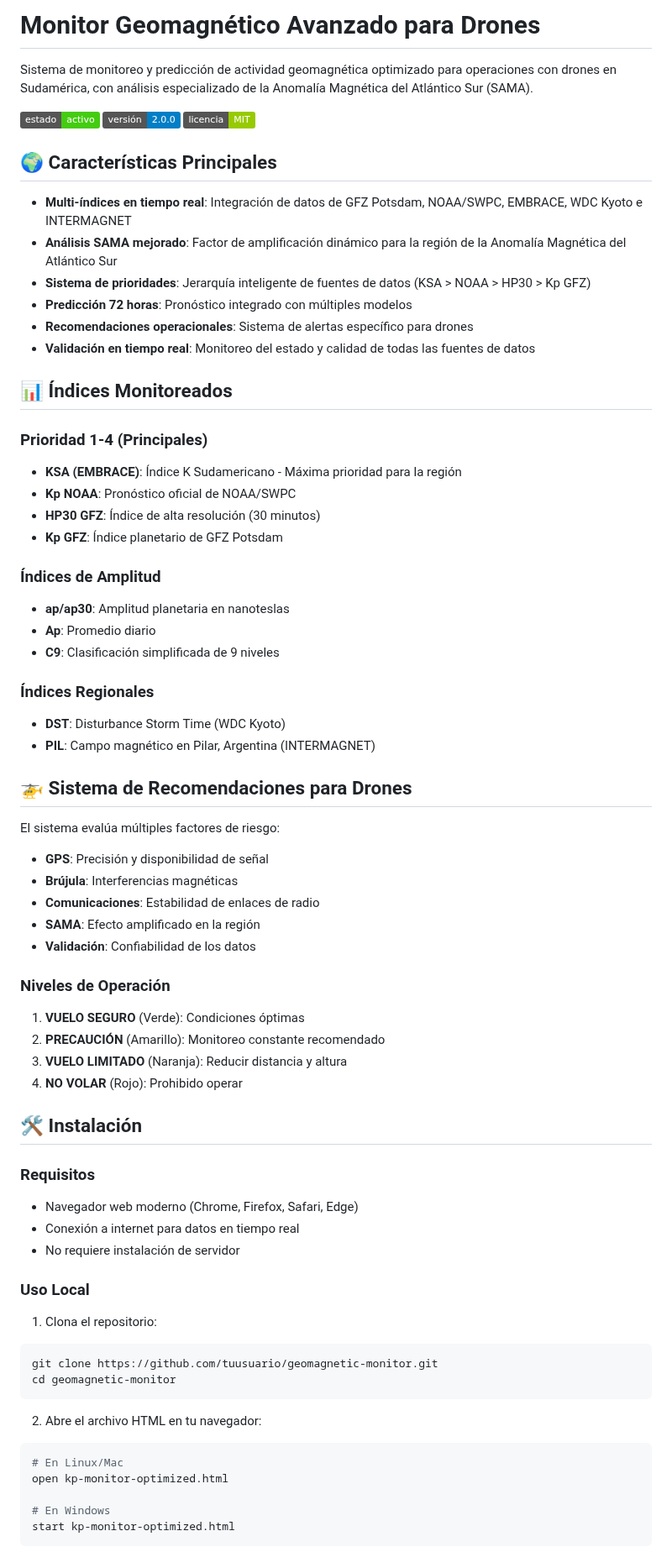
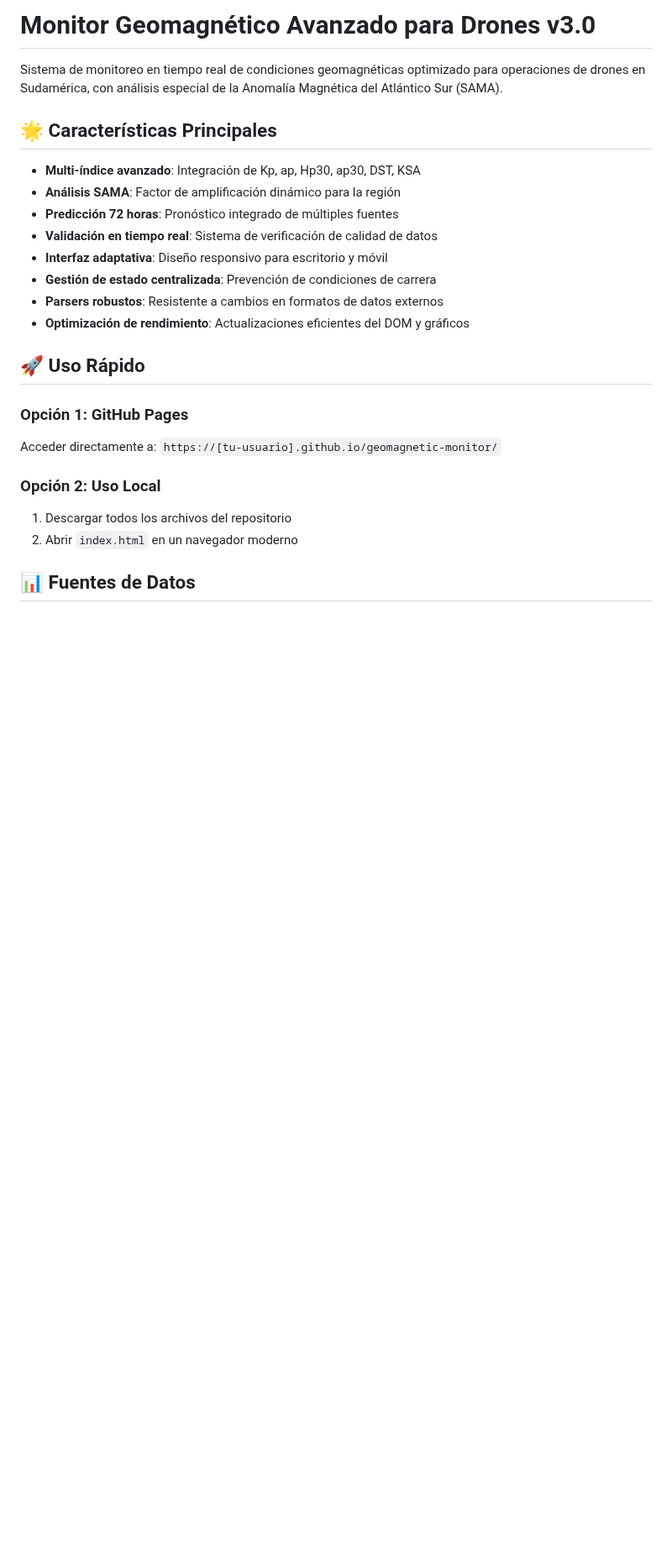
Before and after one commit to Ttumn/geomagnetic-monitor, a Markdown page: readme.md, the part around one of its changes. Shown at 84% size. Rendered like a GitHub page; badges without logos; blank space fills up the shorter version.

````diff
--- a/readme.md
+++ b/readme.md
@@ -1,75 +1,26 @@
-# Monitor Geomagnético Avanzado para Drones
+# Monitor Geomagnético Avanzado para Drones v3.0
 
-Sistema de monitoreo y predicción de actividad geomagnética optimizado para operaciones con drones en Sudamérica, con análisis especializado de la Anomalía Magnética del Atlántico Sur (SAMA).
+Sistema de monitoreo en tiempo real de condiciones geomagnéticas optimizado para operaciones de drones en Sudamérica, con análisis especial de la Anomalía Magnética del Atlántico Sur (SAMA).
 
-![Estado](https://img.shields.io/badge/estado-activo-brightgreen)
-![Versión](https://img.shields.io/badge/versión-2.0.0-blue)
-![Licencia](https://img.shields.io/badge/licencia-MIT-green)
+## 🌟 Características Principales
 
-## 🌍 Características Principales
+- **Multi-índice avanzado**: Integración de Kp, ap, Hp30, ap30, DST, KSA
+- **Análisis SAMA**: Factor de amplificación dinámico para la región
+- **Predicción 72 horas**: Pronóstico integrado de múltiples fuentes
+- **Validación en tiempo real**: Sistema de verificación de calidad de datos
+- **Interfaz adaptativa**: Diseño responsivo para escritorio y móvil
+- **Gestión de estado centralizada**: Prevención de condiciones de carrera
+- **Parsers robustos**: Resistente a cambios en formatos de datos externos
+- **Optimización de rendimiento**: Actualizaciones eficientes del DOM y gráficos
 
-- **Multi-índices en tiempo real**: Integración de datos de GFZ Potsdam, NOAA/SWPC, EMBRACE, WDC Kyoto e INTERMAGNET
-- **Análisis SAMA mejorado**: Factor de amplificación dinámico para la región de la Anomalía Magnética del Atlántico Sur
-- **Sistema de prioridades**: Jerarquía inteligente de fuentes de datos (KSA > NOAA > HP30 > Kp GFZ)
-- **Predicción 72 horas**: Pronóstico integrado con múltiples modelos
-- **Recomendaciones operacionales**: Sistema de alertas específico para drones
-- **Validación en tiempo real**: Monitoreo del estado y calidad de todas las fuentes de datos
+## 🚀 Uso Rápido
 
-## 📊 Índices Monitoreados
+### Opción 1: GitHub Pages
+Acceder directamente a: `https://[tu-usuario].github.io/geomagnetic-monitor/`
 
-### Prioridad 1-4 (Principales)
-- **KSA (EMBRACE)**: Índice K Sudamericano - Máxima prioridad para la región
-- **Kp NOAA**: Pronóstico oficial de NOAA/SWPC
-- **HP30 GFZ**: Índice de alta resolución (30 minutos)
-- **Kp GFZ**: Índice planetario de GFZ Potsdam
+### Opción 2: Uso Local
+1. Descargar todos los archivos del repositorio
+2. Abrir `index.html` en un navegador moderno
 
-### Índices de Amplitud
-- **ap/ap30**: Amplitud planetaria en nanoteslas
-- **Ap**: Promedio diario
-- **C9**: Clasificación simplificada de 9 niveles
+## 📊 Fuentes de Datos
 
-### Índices Regionales
-- **DST**: Disturbance Storm Time (WDC Kyoto)
-- **PIL**: Campo magnético en Pilar, Argentina (INTERMAGNET)
-
-## 🚁 Sistema de Recomendaciones para Drones
-
-El sistema evalúa múltiples factores de riesgo:
-
-- **GPS**: Precisión y disponibilidad de señal
-- **Brújula**: Interferencias magnéticas
-- **Comunicaciones**: Estabilidad de enlaces de radio
-- **SAMA**: Efecto amplificado en la región
-- **Validación**: Confiabilidad de los datos
-
-### Niveles de Operación
-
-1. **VUELO SEGURO** (Verde): Condiciones óptimas
-2. **PRECAUCIÓN** (Amarillo): Monitoreo constante recomendado
-3. **VUELO LIMITADO** (Naranja): Reducir distancia y altura
-4. **NO VOLAR** (Rojo): Prohibido operar
-
-## 🛠️ Instalación
-
-### Requisitos
-- Navegador web moderno (Chrome, Firefox, Safari, Edge)
-- Conexión a internet para datos en tiempo real
-- No requiere instalación de servidor
-
-### Uso Local
-
-1. Clona el repositorio:
-```bash
-git clone https://github.com/tuusuario/geomagnetic-monitor.git
-cd geomagnetic-monitor
-```
-
-2. Abre el archivo HTML en tu navegador:
-```bash
-# En Linux/Mac
-open kp-monitor-optimized.html
-
-# En Windows
-start kp-monitor-optimized.html
-```
-
````
Also changed, not shown: other parts of readme.md (+122 -85 lines).
